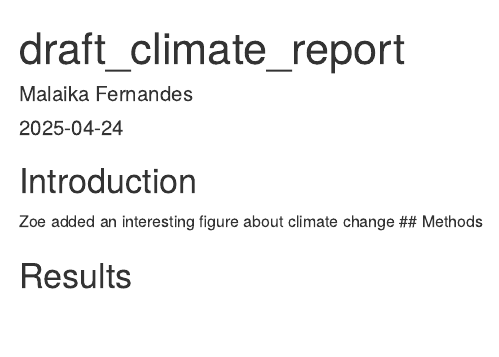
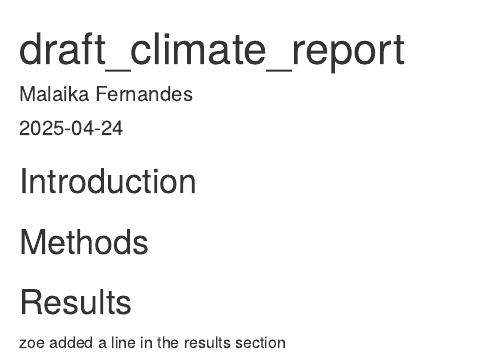
Before and after one commit to malaiikkkaa/a2_draft_repo, an R Markdown document (draft_climate_report.Rmd): the page in a window 1100 px wide, from its top. Rendered offline with R 4.5, knitr and Pandoc, with nearby package versions.

Commit message:
Zoe's change in results section

```diff
--- a/draft_climate_report.Rmd
+++ b/draft_climate_report.Rmd
@@ -7,8 +7,10 @@ output: html_document
 
 ## Introduction
 
-Zoe added an interesting figure about climate change
+
 ## Methods
 
 
 ## Results
+
+zoe added a line in the results section
```
